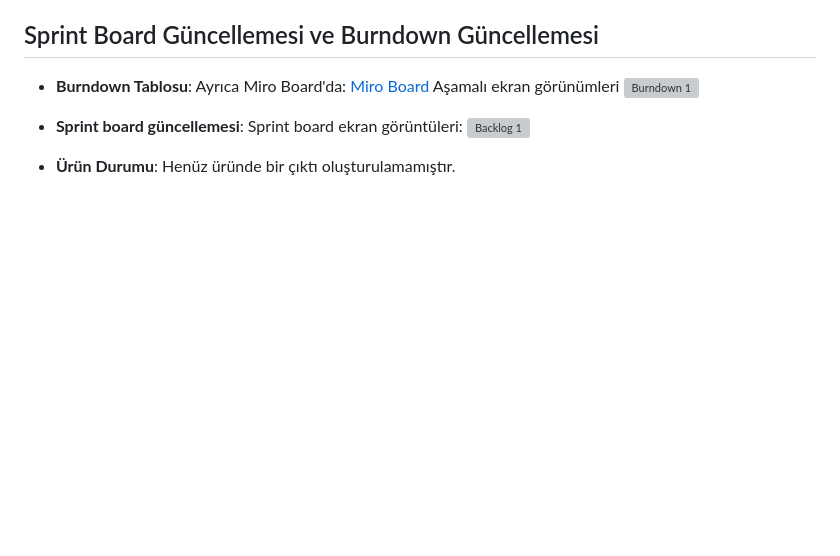
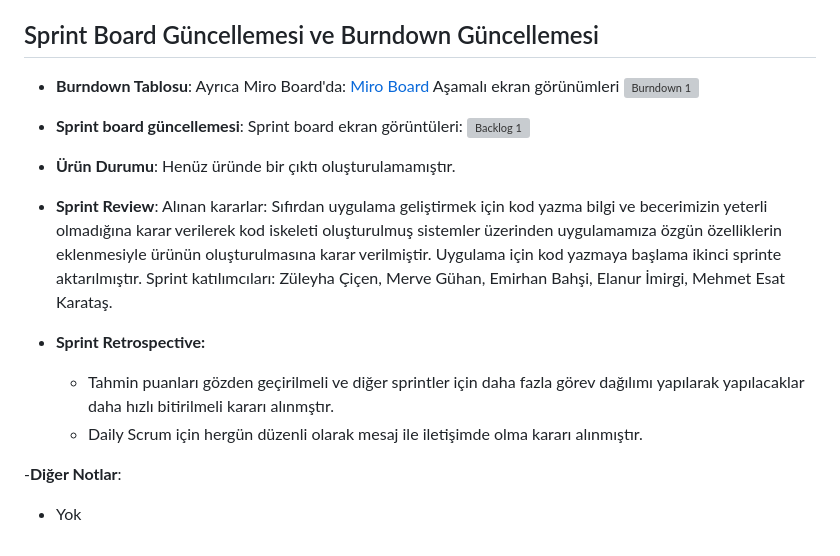
Before and after one commit to merveguhan/grup-47, a Markdown page: README.md, the part around the change. GitHub-like rendering; blank space fills up the shorter version; grey boxes are pictures that could not be loaded.

```diff
--- a/README.md
+++ b/README.md
@@ -72,3 +72,14 @@ Aşamalı ekran görünümleri
 
 
 - **Ürün Durumu**: Henüz üründe bir çıktı oluşturulamamıştır.
+
+- **Sprint Review**:
+Alınan kararlar: Sıfırdan uygulama geliştirmek için kod yazma bilgi ve becerimizin yeterli olmadığına karar verilerek kod iskeleti oluşturulmuş sistemler üzerinden uygulamamıza özgün özelliklerin eklenmesiyle ürünün oluşturulmasına karar verilmiştir. Uygulama için kod yazmaya başlama ikinci sprinte aktarılmıştır.
+Sprint katılımcıları: Züleyha Çiçen, Merve Gühan, Emirhan Bahşi, Elanur İmirgi, Mehmet Esat Karataş.
+
+- **Sprint Retrospective:**
+  - Tahmin puanları gözden geçirilmeli ve diğer sprintler için daha fazla görev dağılımı yapılarak yapılacaklar daha hızlı bitirilmeli kararı alınmştır.
+  - Daily Scrum için hergün düzenli olarak mesaj ile iletişimde olma kararı alınmıştır.
+
+-**Diğer Notlar**:
+- Yok
```
